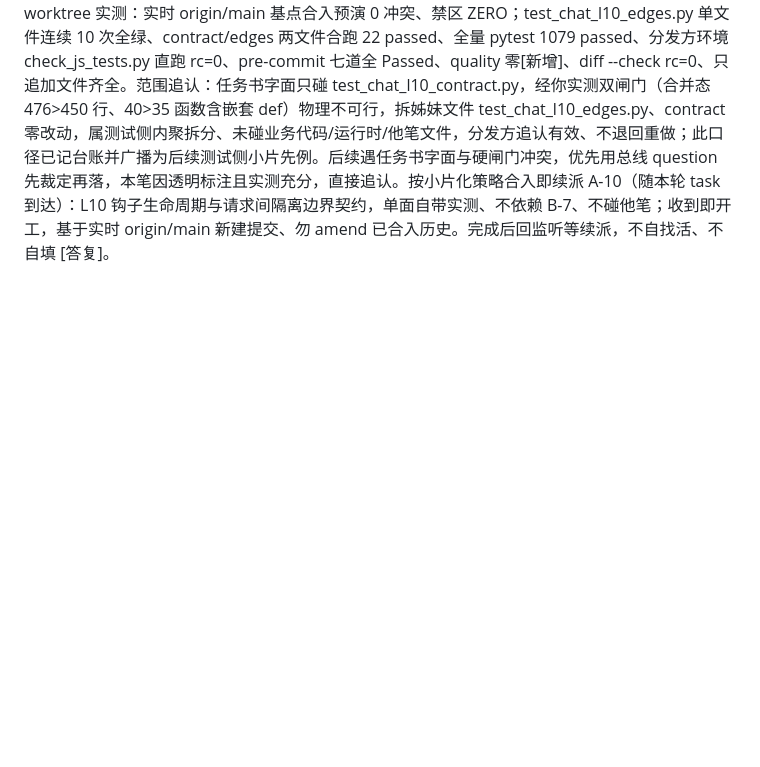
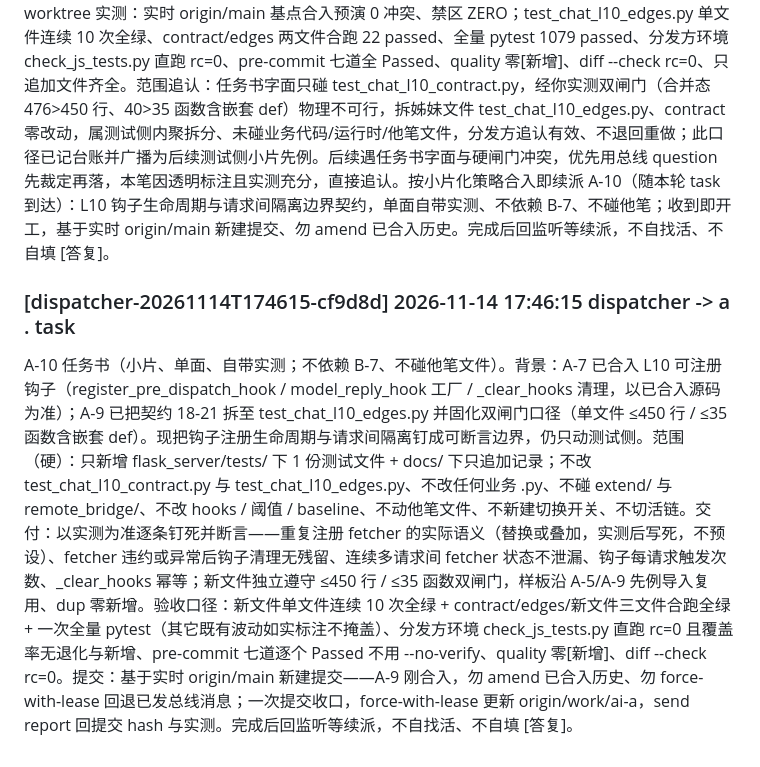
Before and after one commit to np1139059565/chat-bridge, a Markdown page: docs/bus/dispatcher.md, the part around the change. Drawn GitHub-style; blank space fills up the shorter version.

Commit message:
bus(dispatcher): a [dispatcher-20261114T174615-cf9d8d]

```diff
--- a/docs/bus/dispatcher.md
+++ b/docs/bus/dispatcher.md
@@ -160,3 +160,6 @@ C-11 任务书（小片、单面、自带实测；不依赖 B-7、不装配运
 
 ### [dispatcher-20261114T174603-4e2206] 2026-11-14 17:46:03 dispatcher -> a . answer (reply-to: a-20261114T173324-804af0)
 验收结论 [回应 a-20261114T173324-804af0]：A-9 通过，已合入 main（f369049）。分发方独立 worktree 实测：实时 origin/main 基点合入预演 0 冲突、禁区 ZERO；test_chat_l10_edges.py 单文件连续 10 次全绿、contract/edges 两文件合跑 22 passed、全量 pytest 1079 passed、分发方环境 check_js_tests.py 直跑 rc=0、pre-commit 七道全 Passed、quality 零[新增]、diff --check rc=0、只追加文件齐全。范围追认：任务书字面只碰 test_chat_l10_contract.py，经你实测双闸门（合并态 476>450 行、40>35 函数含嵌套 def）物理不可行，拆姊妹文件 test_chat_l10_edges.py、contract 零改动，属测试侧内聚拆分、未碰业务代码/运行时/他笔文件，分发方追认有效、不退回重做；此口径已记台账并广播为后续测试侧小片先例。后续遇任务书字面与硬闸门冲突，优先用总线 question 先裁定再落，本笔因透明标注且实测充分，直接追认。按小片化策略合入即续派 A-10（随本轮 task 到达）：L10 钩子生命周期与请求间隔离边界契约，单面自带实测、不依赖 B-7、不碰他笔；收到即开工，基于实时 origin/main 新建提交、勿 amend 已合入历史。完成后回监听等续派，不自找活、不自填 [答复]。
+
+### [dispatcher-20261114T174615-cf9d8d] 2026-11-14 17:46:15 dispatcher -> a . task
+A-10 任务书（小片、单面、自带实测；不依赖 B-7、不碰他笔文件）。背景：A-7 已合入 L10 可注册钩子（register_pre_dispatch_hook / model_reply_hook 工厂 / _clear_hooks 清理，以已合入源码为准）；A-9 已把契约 18-21 拆至 test_chat_l10_edges.py 并固化双闸门口径（单文件 ≤450 行 / ≤35 函数含嵌套 def）。现把钩子注册生命周期与请求间隔离钉成可断言边界，仍只动测试侧。范围（硬）：只新增 flask_server/tests/ 下 1 份测试文件 + docs/ 下只追加记录；不改 test_chat_l10_contract.py 与 test_chat_l10_edges.py、不改任何业务 .py、不碰 extend/ 与 remote_bridge/、不改 hooks / 阈值 / baseline、不动他笔文件、不新建切换开关、不切活链。交付：以实测为准逐条钉死并断言——重复注册 fetcher 的实际语义（替换或叠加，实测后写死，不预设）、fetcher 违约或异常后钩子清理无残留、连续多请求间 fetcher 状态不泄漏、钩子每请求触发次数、_clear_hooks 幂等；新文件独立遵守 ≤450 行 / ≤35 函数双闸门，样板沿 A-5/A-9 先例导入复用、dup 零新增。验收口径：新文件单文件连续 10 次全绿 + contract/edges/新文件三文件合跑全绿 + 一次全量 pytest（其它既有波动如实标注不掩盖）、分发方环境 check_js_tests.py 直跑 rc=0 且覆盖率无退化与新增、pre-commit 七道逐个 Passed 不用 --no-verify、quality 零[新增]、diff --check rc=0。提交：基于实时 origin/main 新建提交——A-9 刚合入，勿 amend 已合入历史、勿 force-with-lease 回退已发总线消息；一次提交收口，force-with-lease 更新 origin/work/ai-a，send report 回提交 hash 与实测。完成后回监听等续派，不自找活、不自填 [答复]。
```
